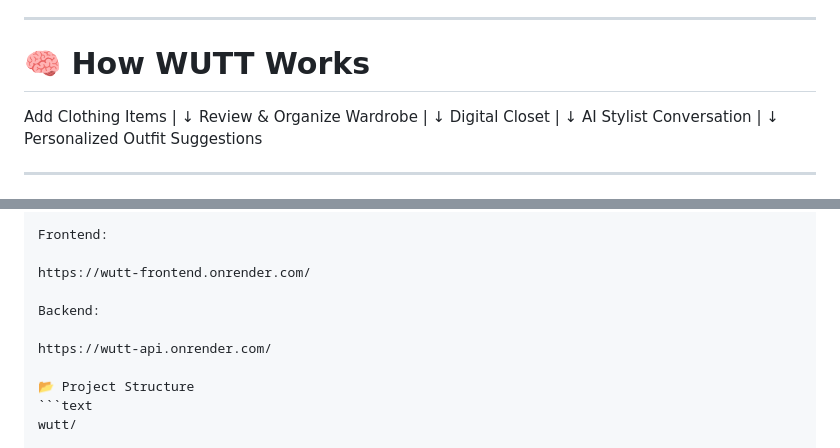
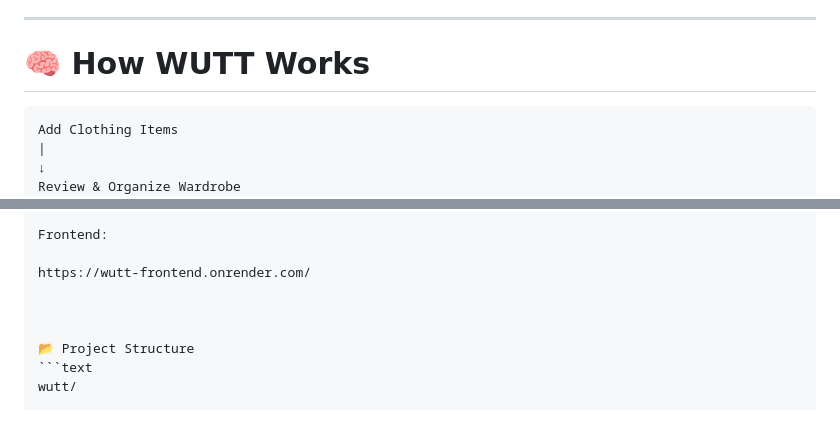
Before and after one commit to tainsinmoe04/wutt, a Markdown page: README.md, 2 parts joined by grey strips. GitHub-like rendering; blank space fills up the shorter version.

Commit message:
Fix README workflow diagram formatting

````diff
--- a/README.md
+++ b/README.md
@@ -75,7 +75,7 @@ This creates a more personalized styling experience.
 
 # 🧠 How WUTT Works
 
-
+```text
 Add Clothing Items
 |
 ↓
@@ -242,9 +242,7 @@ Frontend:
 
 https://wutt-frontend.onrender.com/
 
-Backend:
 
-https://wutt-api.onrender.com/
 
 📂 Project Structure
 ```text
````
